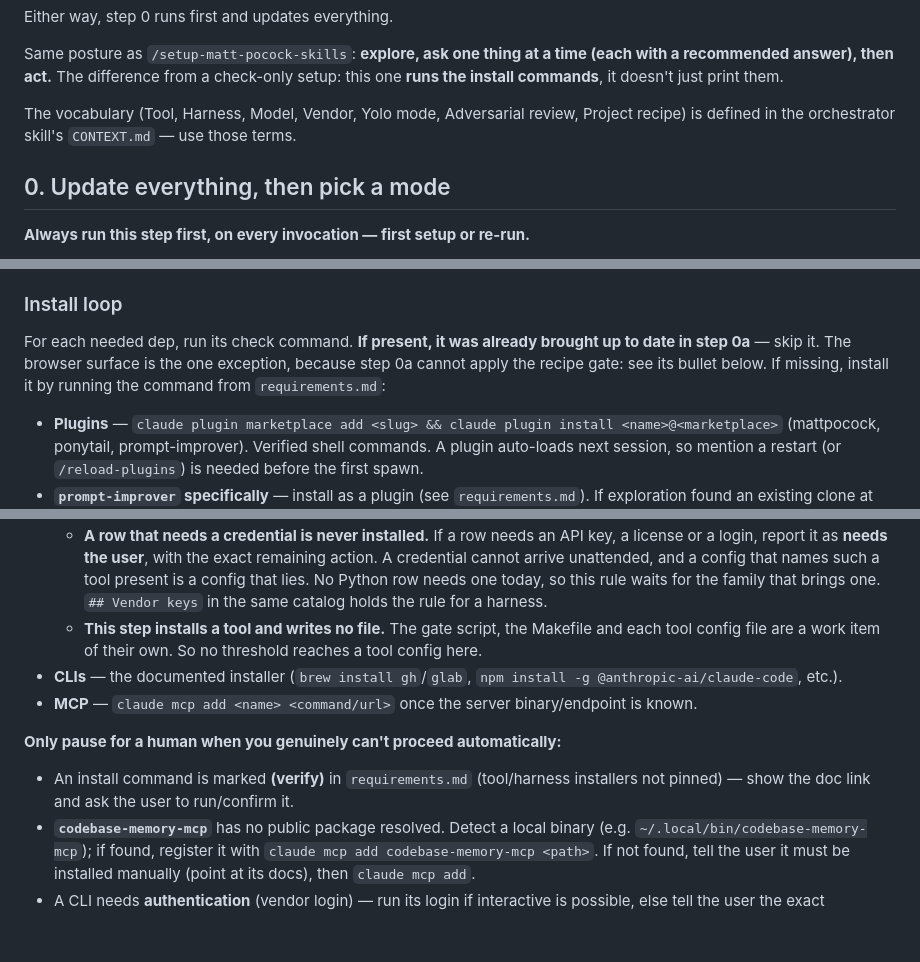
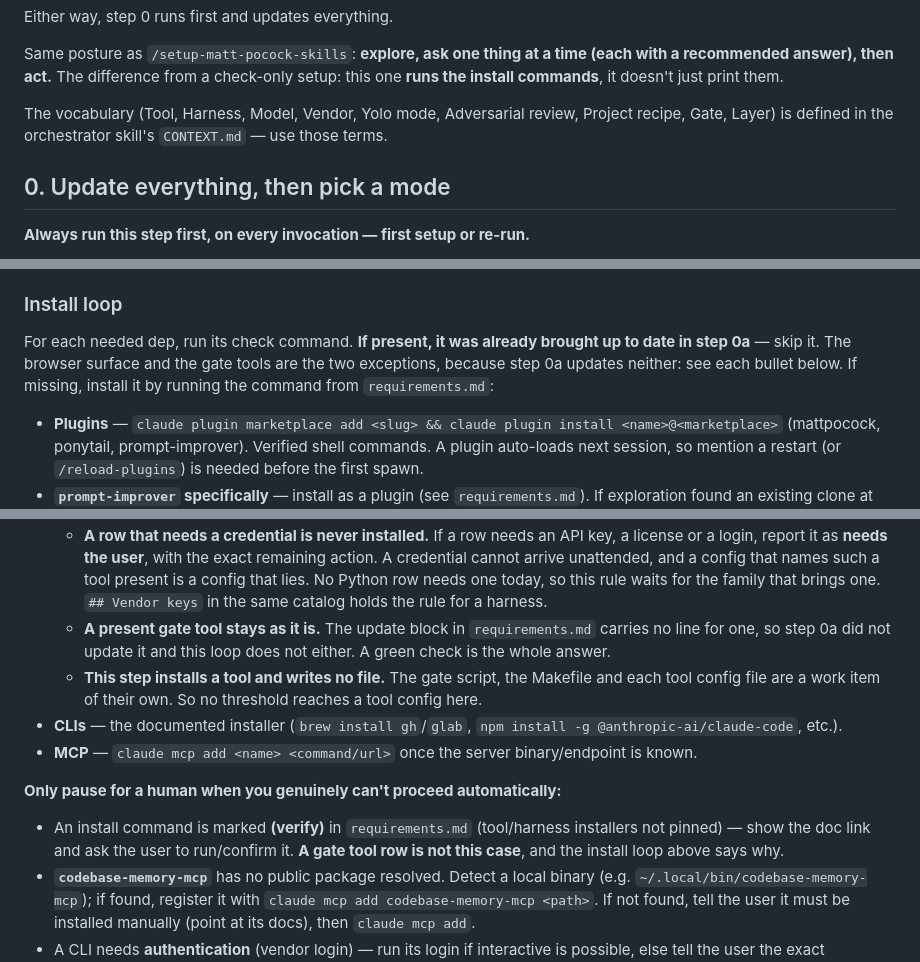
Before and after one commit to wagnersza/orchestrator-skills, a Markdown page: orchestrator-setup/SKILL.md, 3 parts joined by grey strips. GitHub-like rendering; blank space fills up the shorter version.

Commit message:
fix: state that step 0a updates no gate tool
The install loop said the browser surface was its one exception to "already
brought up to date in step 0a". The gate tools are a second one: the update
block in requirements.md carries no line for a gate tool. A maintainer who read
the old sentence would skip a present row and believe it was current.

The vocabulary line now names Gate and Layer as well, because step 3 and step 4
use both terms and CONTEXT.md is where each one is defined.

Refs #107

```diff
--- a/orchestrator-setup/SKILL.md
+++ b/orchestrator-setup/SKILL.md
@@ -28,8 +28,8 @@ check-only setup: this one **runs the install commands**, it doesn't just print
 them.
 
 The vocabulary (Tool, Harness, Model, Vendor, Yolo mode, Adversarial review,
-Project recipe) is defined in the orchestrator skill's `CONTEXT.md` — use those
-terms.
+Project recipe, Gate, Layer) is defined in the orchestrator skill's `CONTEXT.md` —
+use those terms.
 
 ## 0. Update everything, then pick a mode
 
@@ -430,9 +430,9 @@ Scope — only the chosen pieces apply:
 ### Install loop
 
 For each needed dep, run its check command. **If present, it was already brought up
-to date in step 0a** — skip it. The browser surface is the one exception, because
-step 0a cannot apply the recipe gate: see its bullet below. If missing, install it
-by running the command from `requirements.md`:
+to date in step 0a** — skip it. The browser surface and the gate tools are the two
+exceptions, because step 0a updates neither: see each bullet below. If missing, install
+it by running the command from `requirements.md`:
 
 - **Plugins** — `claude plugin marketplace add <slug> && claude plugin install <name>@<marketplace>` (mattpocock, ponytail, prompt-improver). Verified shell commands. A plugin auto-loads next session, so mention a restart (or `/reload-plugins`) is needed before the first spawn.
 - **`prompt-improver` specifically** — install as a plugin (see `requirements.md`). If exploration found an existing clone at `~/.claude/skills/prompt-improver`, **it's already satisfied** — don't install the plugin on top, which would leave two copies shadowing each other. Report it as present.
@@ -484,6 +484,9 @@ by running the command from `requirements.md`:
     A credential cannot arrive unattended, and a config that names such a tool present is
     a config that lies. No Python row needs one today, so this rule waits for the family
     that brings one. `## Vendor keys` in the same catalog holds the rule for a harness.
+  - **A present gate tool stays as it is.** The update block in `requirements.md` carries
+    no line for one, so step 0a did not update it and this loop does not either. A green
+    check is the whole answer.
   - **This step installs a tool and writes no file.** The gate script, the Makefile and
     each tool config file are a work item of their own. So no threshold reaches a tool
     config here.
@@ -493,7 +496,8 @@ by running the command from `requirements.md`:
 **Only pause for a human when you genuinely can't proceed automatically:**
 
 - An install command is marked **(verify)** in `requirements.md` (tool/harness
-  installers not pinned) — show the doc link and ask the user to run/confirm it.
+  installers not pinned) — show the doc link and ask the user to run/confirm it. **A gate
+  tool row is not this case**, and the install loop above says why.
 - **`codebase-memory-mcp`** has no public package resolved. Detect a local binary
   (e.g. `~/.local/bin/codebase-memory-mcp`); if found, register it with
   `claude mcp add codebase-memory-mcp <path>`. If not found, tell the user it must
```
